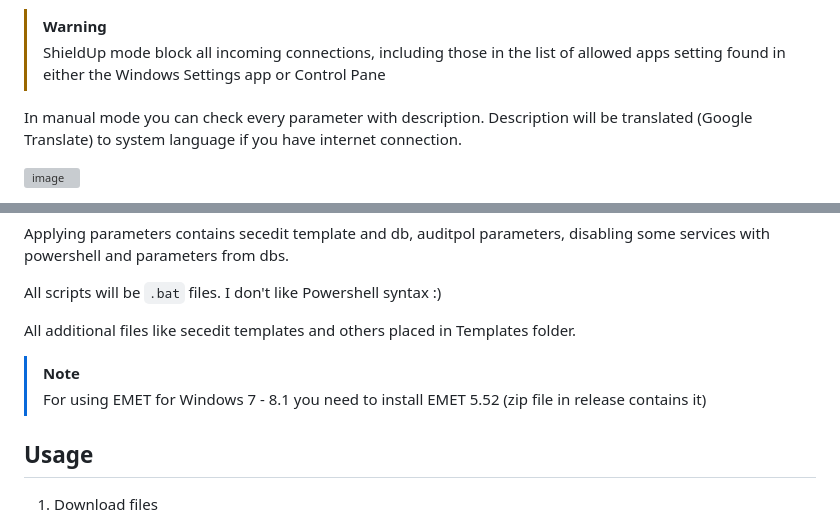
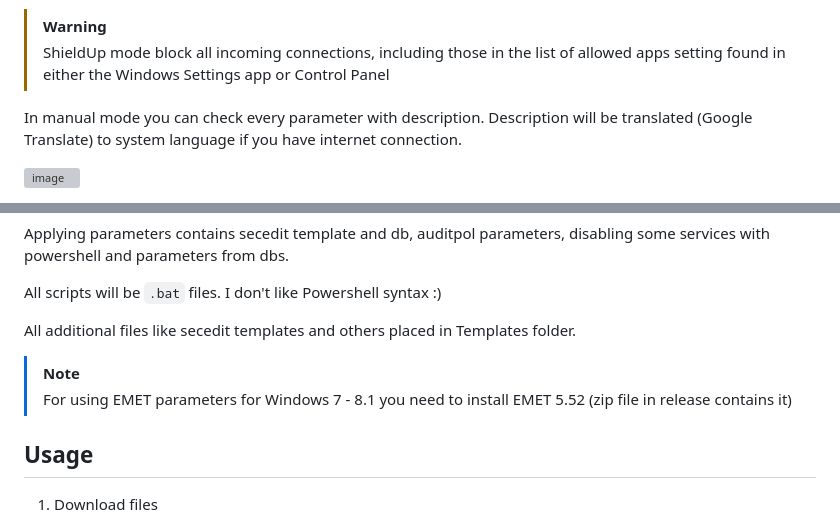
Before and after one commit to n0rthl1ght/ahwt, a Markdown page: README.md, 2 parts joined by grey strips. Rendered like a GitHub page; grey boxes are pictures that could not be loaded.

```diff
--- a/README.md
+++ b/README.md
@@ -46,7 +46,7 @@ For every operating system were made additional profiles that you can generate s
    - Next Generation Security
 
 > [!WARNING]
-> ShieldUp mode block all incoming connections, including those in the list of allowed apps setting found in either the Windows Settings app or Control Pane
+> ShieldUp mode block all incoming connections, including those in the list of allowed apps setting found in either the Windows Settings app or Control Panel
 
 In manual mode you can check every parameter with description. Description will be translated (Google Translate) to system language if you have internet connection.
 
@@ -63,7 +63,7 @@
 All additional files like secedit templates and others placed in Templates folder.
 
 > [!NOTE]
-> For using EMET for Windows 7 - 8.1 you need to install EMET 5.52 (zip file in release contains it)
+> For using EMET parameters for Windows 7 - 8.1 you need to install EMET 5.52 (zip file in release contains it)
 
 ## Usage
 
```
